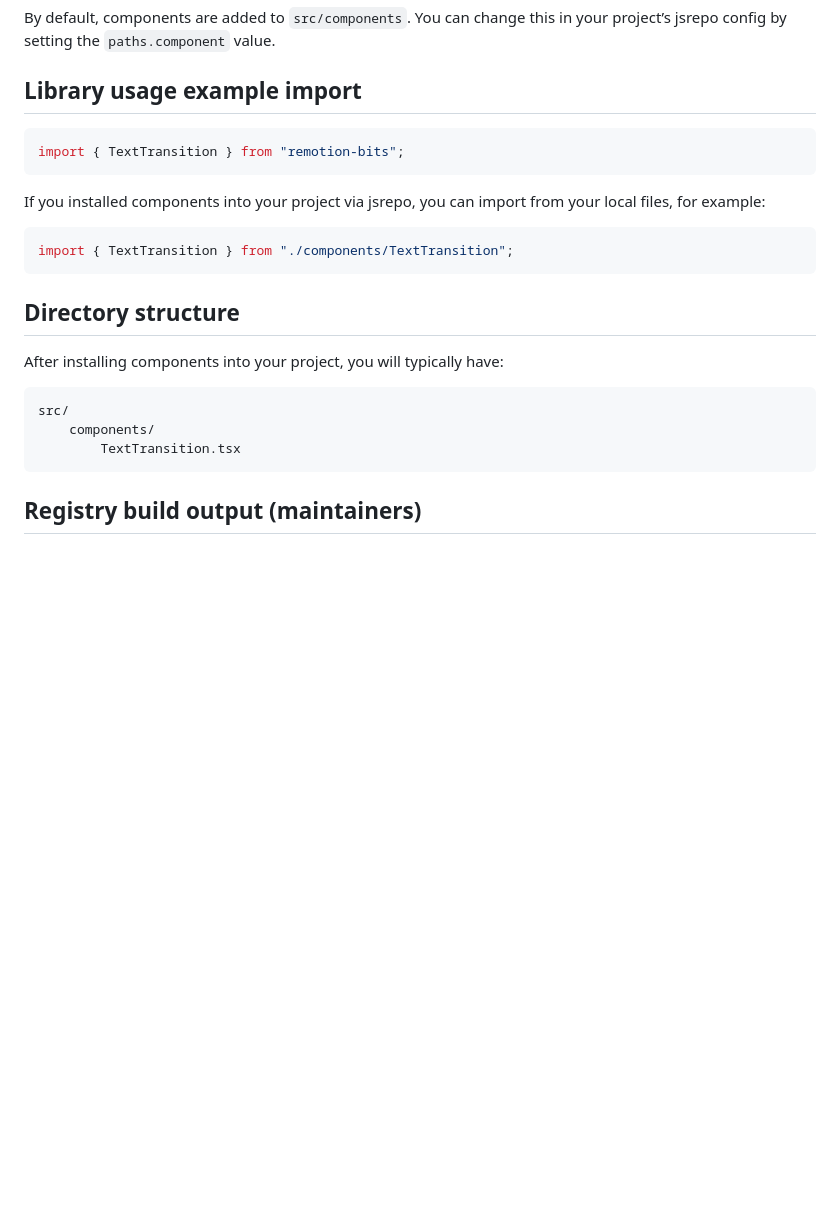
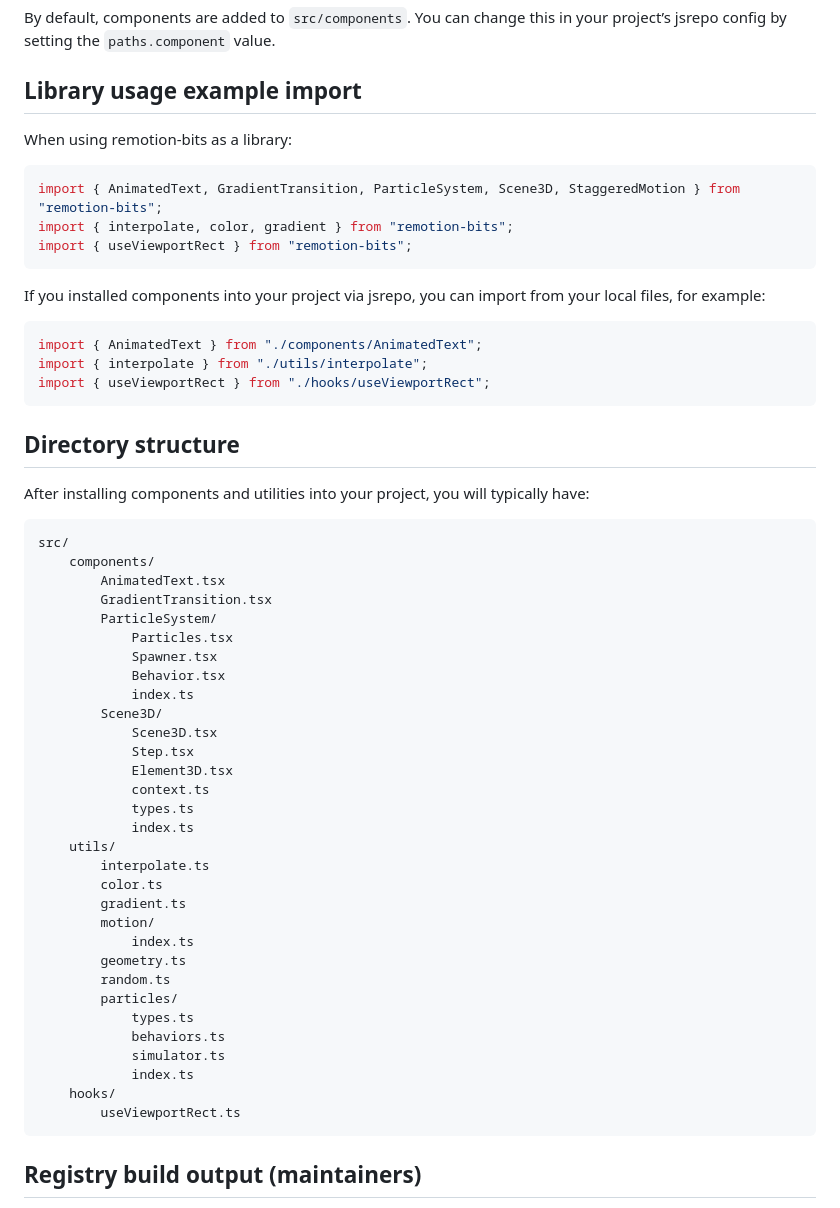
Before and after one commit to av/remotion-bits, a Markdown page: README.md, the part around the change printed below. Drawn GitHub-style; blank space fills up the shorter version.

````diff
--- a/README.md
+++ b/README.md
@@ -118,24 +120,58 @@ By default, components are added to `src/components`. You can change this in you
 
 ## Library usage example import
 
+When using remotion-bits as a library:
+
 ```ts
-import { TextTransition } from "remotion-bits";
+import { AnimatedText, GradientTransition, ParticleSystem, Scene3D, StaggeredMotion } from "remotion-bits";
+import { interpolate, color, gradient } from "remotion-bits";
+import { useViewportRect } from "remotion-bits";
 ```
 
 If you installed components into your project via jsrepo, you can import from your local files, for example:
 
 ```ts
-import { TextTransition } from "./components/TextTransition";
+import { AnimatedText } from "./components/AnimatedText";
+import { interpolate } from "./utils/interpolate";
+import { useViewportRect } from "./hooks/useViewportRect";
 ```
 
 ## Directory structure
 
-After installing components into your project, you will typically have:
+After installing components and utilities into your project, you will typically have:
 
 ```
 src/
 	components/
-		TextTransition.tsx
+		AnimatedText.tsx
+		GradientTransition.tsx
+		ParticleSystem/
+			Particles.tsx
+			Spawner.tsx
+			Behavior.tsx
+			index.ts
+		Scene3D/
+			Scene3D.tsx
+			Step.tsx
+			Element3D.tsx
+			context.ts
+			types.ts
+			index.ts
+	utils/
+		interpolate.ts
+		color.ts
+		gradient.ts
+		motion/
+			index.ts
+		geometry.ts
+		random.ts
+		particles/
+			types.ts
+			behaviors.ts
+			simulator.ts
+			index.ts
+	hooks/
+		useViewportRect.ts
 ```
 
 ## Registry build output (maintainers)
````
Also changed, not shown: other parts of README.md (+29 -27 lines), docs/public/splash.png (added), 16 other files.
